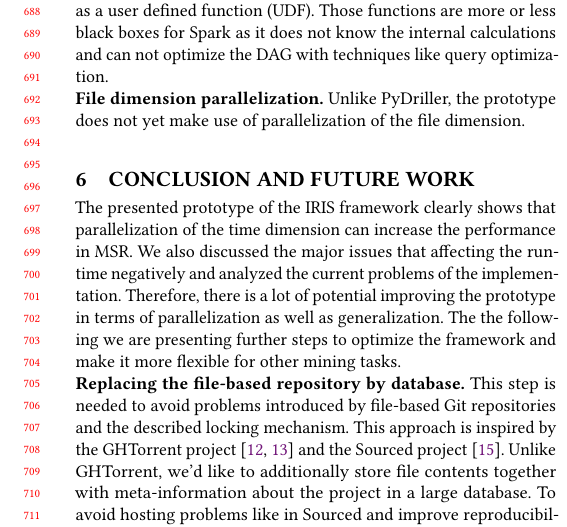
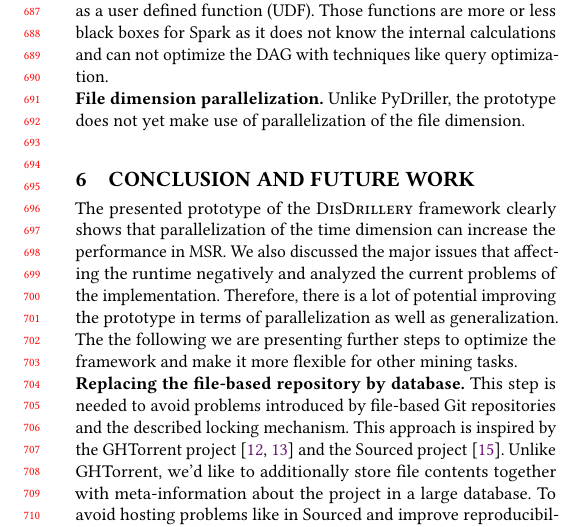
Before and after one commit to coffeeandcloud/prediction-of-refactoring-effects, a LaTeX paper (workshop-paper/main.tex, which reads workshop-paper/conclusions.tex, workshop-paper/discussion.tex): part of one column of page 6 of 6, cut so that both start at the same text. The pictures show the PDF file workshop-paper/Speeding_Up_the_Data_Extraction_of_Machine_Learning_Approaches.pdf that the author committed with the source.

Commit message:
Change name

```diff
--- a/workshop-paper/conclusions.tex
+++ b/workshop-paper/conclusions.tex
@@ -1,7 +1,7 @@
 
 \section{Conclusion and Future Work}
 \label{conclusion}
-The presented prototype of the IRIS framework clearly shows that parallelization of the time dimension can increase the performance in MSR. We also discussed the major issues that affecting the runtime negatively and analyzed the current problems of the implementation. Therefore, there is a lot of potential improving the prototype in terms of parallelization as well as generalization. The the following we are presenting further steps to optimize the framework and make it more flexible for other mining tasks.\\
+The presented prototype of the \iris framework clearly shows that parallelization of the time dimension can increase the performance in MSR. We also discussed the major issues that affecting the runtime negatively and analyzed the current problems of the implementation. Therefore, there is a lot of potential improving the prototype in terms of parallelization as well as generalization. The the following we are presenting further steps to optimize the framework and make it more flexible for other mining tasks.\\
 \textbf{Replacing the file-based repository by database.}
 This step is needed to avoid problems introduced by file-based Git repositories and the described locking mechanism. This approach is inspired by the GHTorrent project \cite{Gousios2012, Gousios2015} and the Sourced project \cite{Markovtsev2018}. Unlike GHTorrent, we'd like to additionally store file contents together with meta-information about the project in a large database. To avoid hosting problems like in Sourced and improve reproducibility, our pipeline should support the automatic generation of this database by a given list of interesting repositories. It should be evaluated, which storage format is most suitable in interoperability with Spark (e.g. Apache Cassandra \cite{lakshman2010cassandra}, Neo4J \cite{neo4j} or just simple parquet files \cite{parquet}).\\
 Using a database as input not only avoids the file lock in git repositories, it also is likely to improve the overall performance since Spark can use query optimization and higher data distribution since it is not limited to file-based data sources. Also, basic operations like counting commits along a branch can be done much faster in a structured and pre-processed environment. The pre-processing overhead has to be evaluated.\\
--- a/workshop-paper/discussion.tex
+++ b/workshop-paper/discussion.tex
@@ -9,7 +9,7 @@ The task ratio table \ref{fig:taskratio} represents the way of the repository us
 Finally, the throughput in figure \ref{fig:throughput} shows that even when the effective runtime is decreased by parallelization, there is still some overhead introduced through Spark and data redistribution. This overhead is expressed by the number of less items that can be processed. By using the accumulated time, the waiting time described earlier is not considered.
 
 \subsection{Limitations of the framework}
-\textbf{Git locking.} The biggest limitation of the IRIS implementation is the Git repository itself. The locking mechanism forces to clone the repository multiple times when parallel mining is intended. Therefore each worker node is using only one core (and therefore is single threaded) while in most Spark cluster scenarios each worker is capable of multi-threading and has typically more than one core. A local repository replication would allow parallelization on the worker itself but may also impact disk read negatively when accessing the repositories simultaneously. \\
+\textbf{Git locking.} The biggest limitation of the \iris implementation is the Git repository itself. The locking mechanism forces to clone the repository multiple times when parallel mining is intended. Therefore each worker node is using only one core (and therefore is single threaded) while in most Spark cluster scenarios each worker is capable of multi-threading and has typically more than one core. A local repository replication would allow parallelization on the worker itself but may also impact disk read negatively when accessing the repositories simultaneously. \\
 \textbf{Batching.} Batching is needed to avoid out of memory exceptions in the heap. It is also intended to reduce the instantiating frequency of each mining library. Nevertheless, especially task 1 shows that the divide and conquer approach using batches can impact the runtime negatively when one worker finishes the mining process much earlier than the others and parts of the cluster are running while doing nothing.\\
 \textbf{Generalization.} Currently the prototype is limited to only two usecases: Mining refactoring operations and calculating the change of software quality metrics. This limits the usefulness and adaptability for other usecases. Hence, the steps are only slightly coupled through the list of commit hashes but there are no definitions about what input and output formats are available. Additionally, the prototype shows the different repository access used by CK and RefactoringMiner. A non-standardized repository access impacts the distribution behavior and overall performance as seen in the fine-grained runtime analysis.\\
 \textbf{Spark UDF.} Using a Git repository directly on each worker is in general an anti-pattern when writing Spark jobs. While the mining operations are running within one node of the DAG, it can be seen as a user defined function (UDF). Those functions are more or less black boxes for Spark as it does not know the internal calculations and can not optimize the DAG with techniques like query optimization.\\
```
Also changed, not shown: workshop-paper/main.tex (+1 -1 lines), workshop-paper/Speeding_Up_the_Data_Extraction_of_Machine_Learning_Approaches.pdf.
